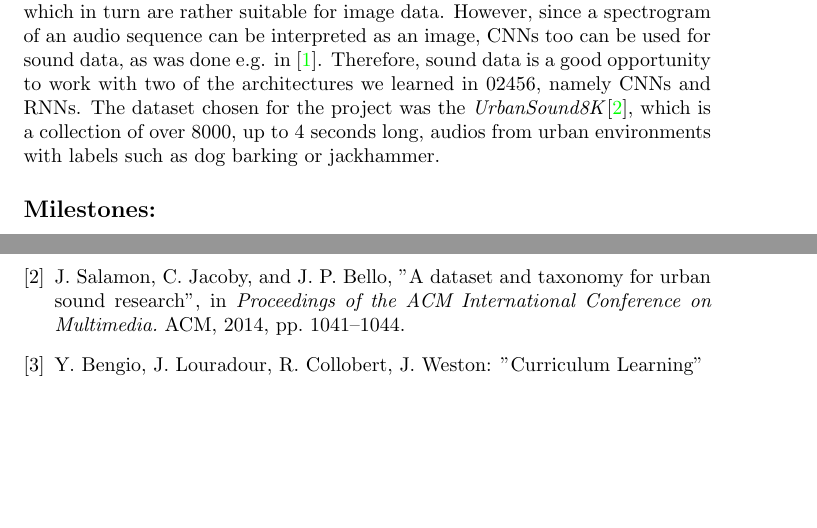
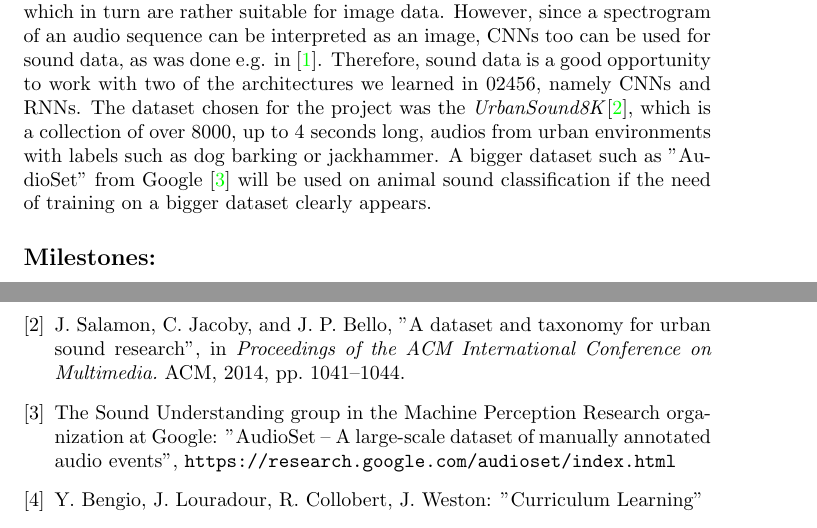
Before and after one commit to belglor/DybLSPB, a LaTeX document (projectplan.tex): two parts of pages 1 and 2 of 2, joined at a grey line, cut so that both start at the same text, the shorter picture padded with empty space. Compiled offline with pdfLaTeX.

Commit message:
saved Sébastien's edit

```diff
--- a/projectplan.tex
+++ b/projectplan.tex
@@ -32,7 +32,9 @@ s161041 &Sébastien Demortain &s161027 &Péter Semság\\
 \end{tabular}
 
 \subsection*{Background and Motivation:}
-Sound classification is a task commonly solved by RNNs rather than CNNs, which in turn are rather suitable for image data. However, since a spectrogram of an audio sequence can be interpreted as an image, CNNs too can be used for sound data, as was done e.g. in \cite{pizza}. Therefore, sound data is a good opportunity to work with two of the architectures we learned in 02456, namely CNNs and RNNs. The dataset chosen for the project was the \urb\cite{urban}, which is a collection of over 8000, up to 4 seconds long, audios from urban environments with labels such as dog barking or jackhammer.
+Sound classification is a task commonly solved by RNNs rather than CNNs, which in turn are rather suitable for image data. However, since a spectrogram of an audio sequence can be interpreted as an image, CNNs too can be used for sound data, as was done e.g. in \cite{pizza}. Therefore, sound data is a good opportunity to work with two of the architectures we learned in 02456, namely CNNs and RNNs. The dataset chosen for the project was the \urb\cite{urban}, which is a collection of over 8000, up to 4 seconds long, audios from urban environments with labels such as dog barking or jackhammer. A bigger dataset such as ”Au-
+dioSet” from Google \cite{seba} will be used on animal sound classification if the need of
+training on a bigger dataset clearly appears.
 
 \subsection*{Milestones:} %should probably not be too detailed
 \begin{enumerate}
@@ -57,6 +59,7 @@ WITH CONVOLUTIONAL NEURAL NETWORKS", in \textit{2015 IEEE INTERNATIONAL WORKSHOP
 taxonomy for urban sound research", in \textit{Proceedings
 of the ACM International Conference on Multimedia.}
 ACM, 2014, pp. 1041–1044.
+\bibitem{seba} The Sound Understanding group in the Machine Perception Research organization at Google: "AudioSet -- A large-scale dataset of manually annotated audio events", \verb@https://research.google.com/audioset/index.html@
 \bibitem{curr} Y. Bengio, J. Louradour, R. Collobert, J. Weston: "Curriculum Learning"
 \bibitem{deepspeech} Baidu Research – Silicon Valley AI Lab: "Deep Speech 2: End-to-End Speech Recognition in
 English and Mandarin"
```
Also changed, not shown: projectplan.pdf.
